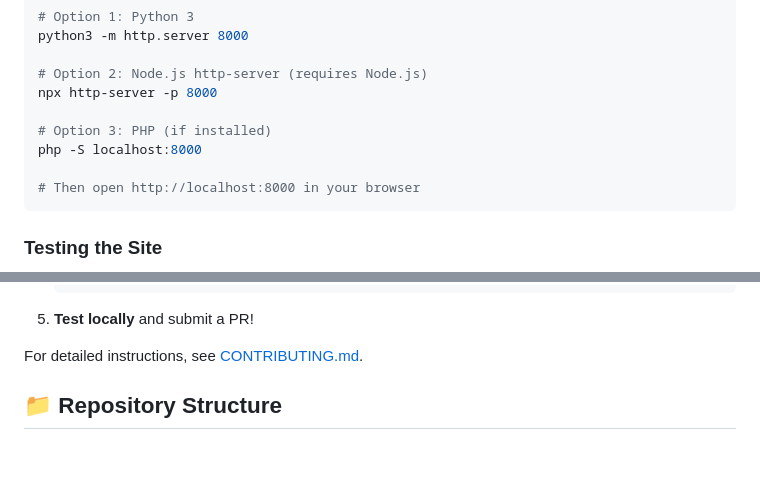
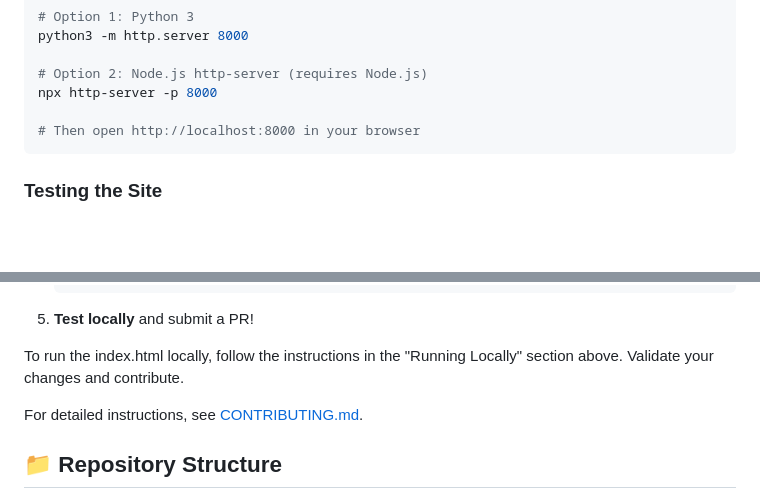
Before and after one commit to rajbos/game-center, a Markdown page: README.md, 2 parts joined by grey strips. Drawn GitHub-style; blank space fills up the shorter version.

Commit message:
Small text update

````diff
--- a/README.md
+++ b/README.md
@@ -34,9 +34,6 @@ python3 -m http.server 8000
 
 # Option 2: Node.js http-server (requires Node.js)
 npx http-server -p 8000
-
-# Option 3: PHP (if installed)
-php -S localhost:8000
 
 # Then open http://localhost:8000 in your browser
 ```
@@ -105,6 +102,8 @@ node tests/validate-structure.test.js && node tests/validate-website.test.js
    ```
 
 5. **Test locally** and submit a PR!
+
+To run the index.html locally, follow the instructions in the "Running Locally" section above. Validate your changes and contribute.
 
 For detailed instructions, see [CONTRIBUTING.md](CONTRIBUTING.md).
 
````
